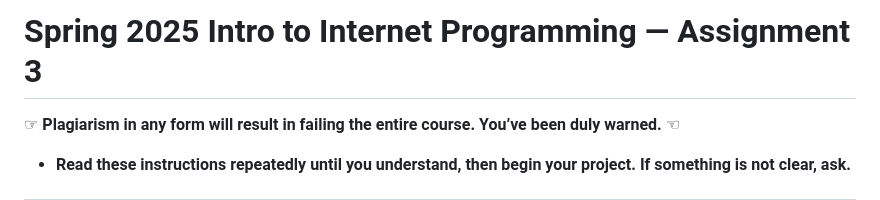
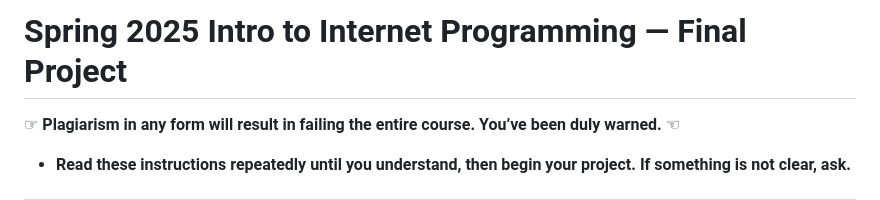
Before and after one commit to alajmimohammad/final-project--intro-to-internet-programming--cs-275--spring-2025, a Markdown page: README.md, the part around the change. Rendered like a GitHub page.

Commit message:
Update assignment title

```diff
--- a/README.md
+++ b/README.md
@@ -1,4 +1,4 @@
-# Spring 2025 Intro to Internet Programming — Assignment 3
+# Spring 2025 Intro to Internet Programming — Final Project
 
 ☞ **Plagiarism in any form will result in failing the entire course. You’ve been duly warned.** ☜
 
```
